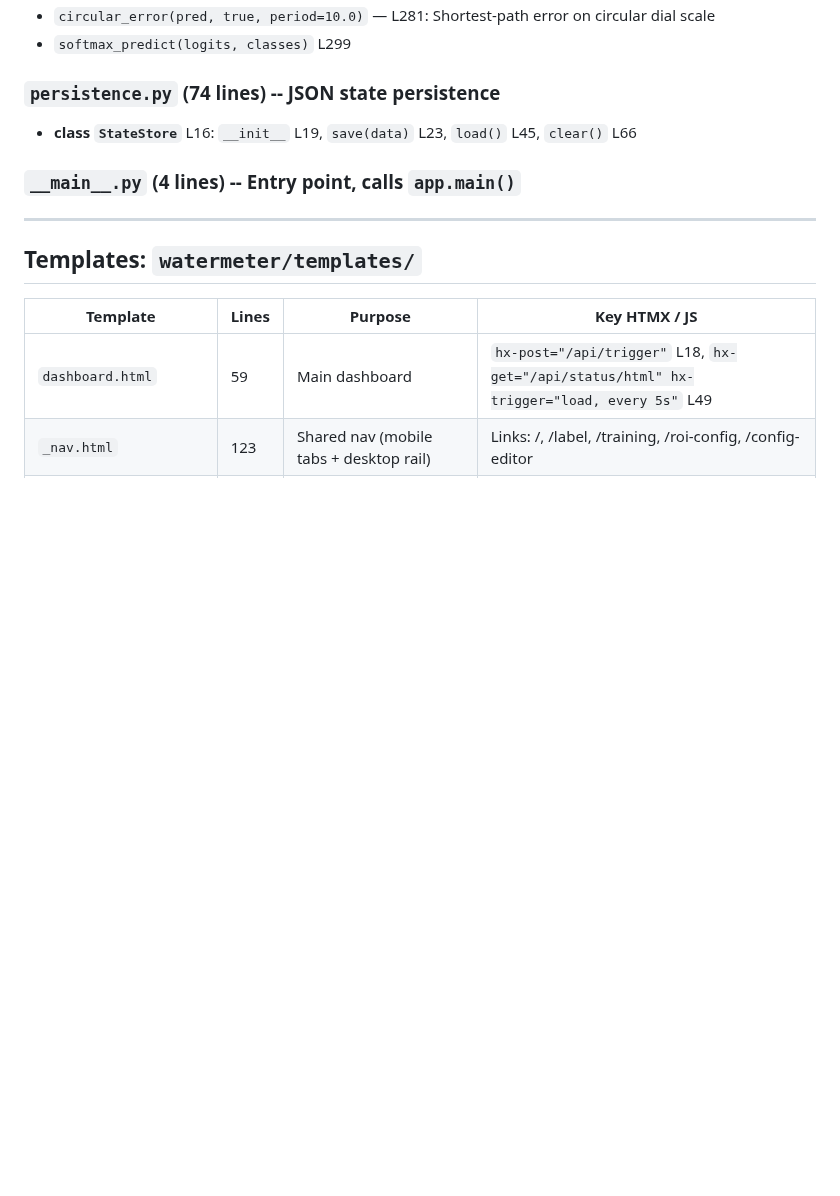
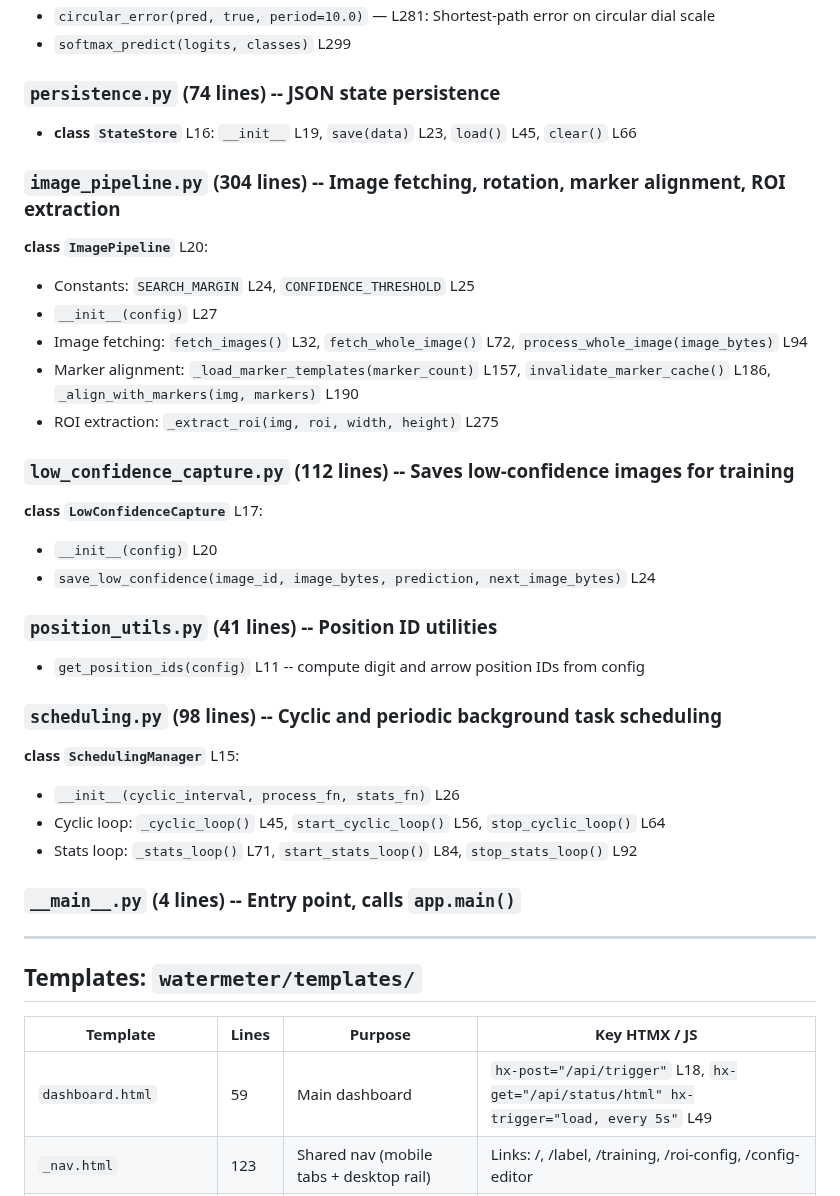
Before and after one commit to zeroflow/watermeter-inference, a Markdown page: docs/codebase_map.md, the part around one of its changes. GitHub-like rendering; blank space fills up the shorter version.

Commit message:
claude: update codebase map for phase 1 extractions, BL-30 in-progress
Co-Authored-By: Claude Opus 4.6 <noreply@anthropic.com>

```diff
--- a/docs/codebase_map.md
+++ b/docs/codebase_map.md
@@ -154,6 +153,32 @@ Singleton: `get_model_manager()` L335
 ### `persistence.py` (74 lines) -- JSON state persistence
 
 - **class `StateStore`** L16: `__init__` L19, `save(data)` L23, `load()` L45, `clear()` L66
+
+### `image_pipeline.py` (304 lines) -- Image fetching, rotation, marker alignment, ROI extraction
+
+**class `ImagePipeline`** L20:
+- Constants: `SEARCH_MARGIN` L24, `CONFIDENCE_THRESHOLD` L25
+- `__init__(config)` L27
+- Image fetching: `fetch_images()` L32, `fetch_whole_image()` L72, `process_whole_image(image_bytes)` L94
+- Marker alignment: `_load_marker_templates(marker_count)` L157, `invalidate_marker_cache()` L186, `_align_with_markers(img, markers)` L190
+- ROI extraction: `_extract_roi(img, roi, width, height)` L275
+
+### `low_confidence_capture.py` (112 lines) -- Saves low-confidence images for training
+
+**class `LowConfidenceCapture`** L17:
+- `__init__(config)` L20
+- `save_low_confidence(image_id, image_bytes, prediction, next_image_bytes)` L24
+
+### `position_utils.py` (41 lines) -- Position ID utilities
+
+- `get_position_ids(config)` L11 -- compute digit and arrow position IDs from config
+
+### `scheduling.py` (98 lines) -- Cyclic and periodic background task scheduling
+
+**class `SchedulingManager`** L15:
+- `__init__(cyclic_interval, process_fn, stats_fn)` L26
+- Cyclic loop: `_cyclic_loop()` L45, `start_cyclic_loop()` L56, `stop_cyclic_loop()` L64
+- Stats loop: `_stats_loop()` L71, `start_stats_loop()` L84, `stop_stats_loop()` L92
 
 ### `__main__.py` (4 lines) -- Entry point, calls `app.main()`
 
```
Also changed, not shown: other parts of docs/codebase_map.md (+3 -4 lines), backlog.md (+4 -1 lines).
